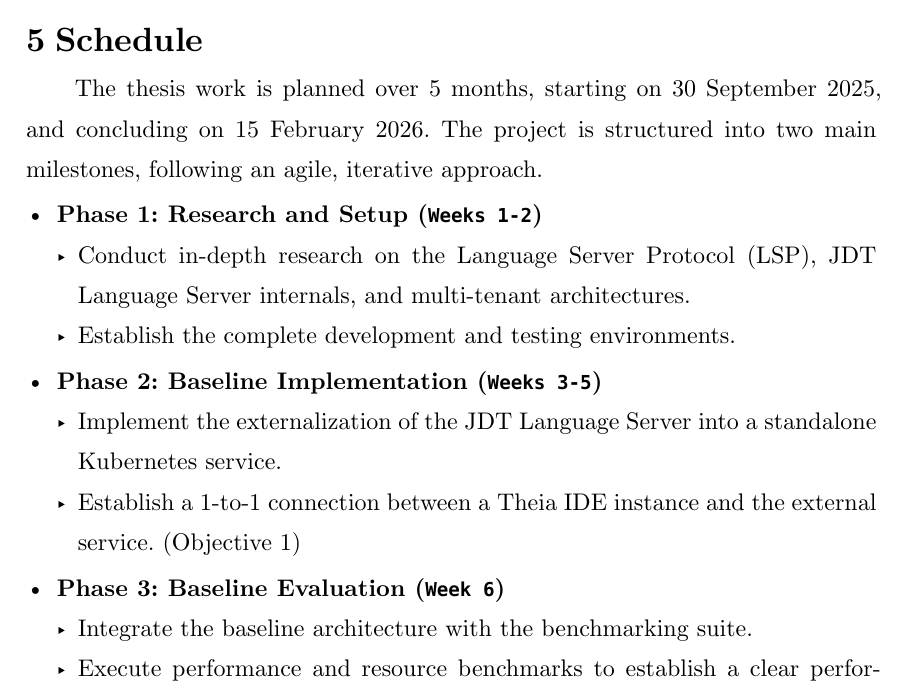
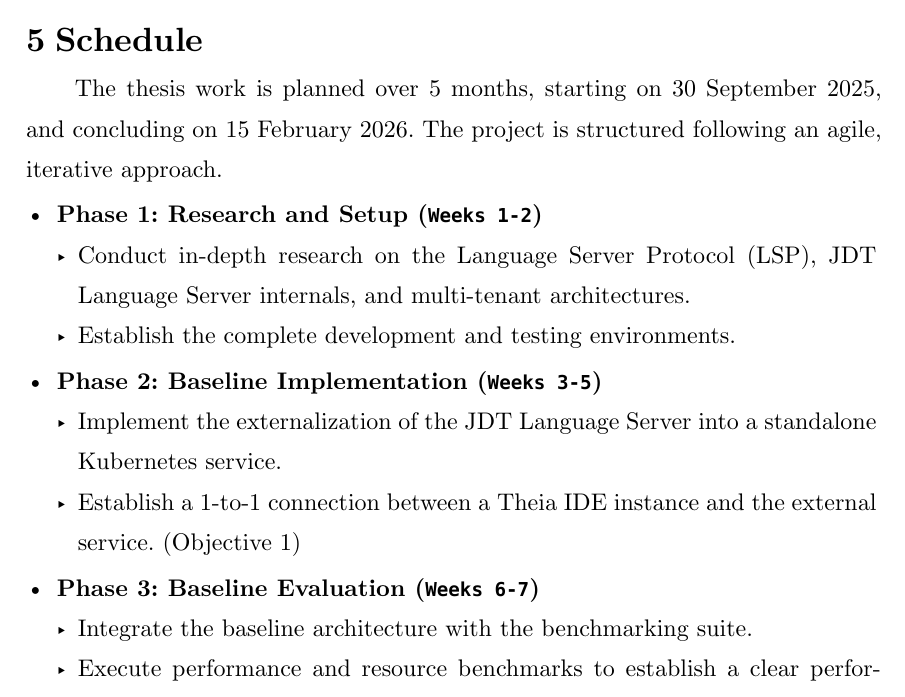
Before and after one commit to CodeByNikolas/Bachelor-Thesis-Proposal, a Typst document (proposal.typ, which reads content/proposal/schedule.typ): part of page 7 of 11, cut so that both start at the same text. Compiled offline with Typst 0.15.

Commit message:
change schedule a bit

```diff
--- a/content/proposal/schedule.typ
+++ b/content/proposal/schedule.typ
@@ -1,5 +1,5 @@
 = Schedule
-The thesis work is planned over 5 months, starting on 30 September 2025, and concluding on 15 February 2026. The project is structured into two main milestones, following an agile, iterative approach.
+The thesis work is planned over 5 months, starting on 30 September 2025, and concluding on 15 February 2026. The project is structured following an agile, iterative approach.
 
 - *Phase 1: Research and Setup (`Weeks 1-2`)*
   - Conduct in-depth research on the Language Server Protocol (LSP), JDT Language Server internals, and multi-tenant architectures.
@@ -9,7 +9,7 @@
   - Implement the externalization of the JDT Language Server into a standalone Kubernetes service.
   - Establish a 1-to-1 connection between a Theia IDE instance and the external service. (Objective 1)
 
-- *Phase 3: Baseline Evaluation (`Week 6`)*
+- *Phase 3: Baseline Evaluation (`Weeks 6-7`)*
   - Integrate the baseline architecture with the benchmarking suite.
   - Execute performance and resource benchmarks to establish a clear performance baseline.
 
```
Also changed, not shown: content/proposal/schedule.typ (6 more changed lines).
